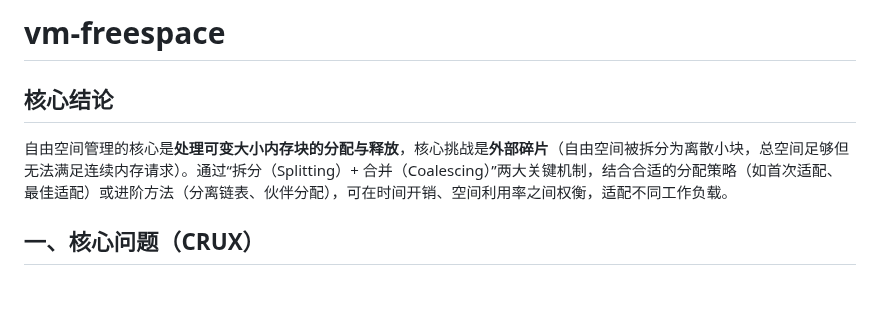
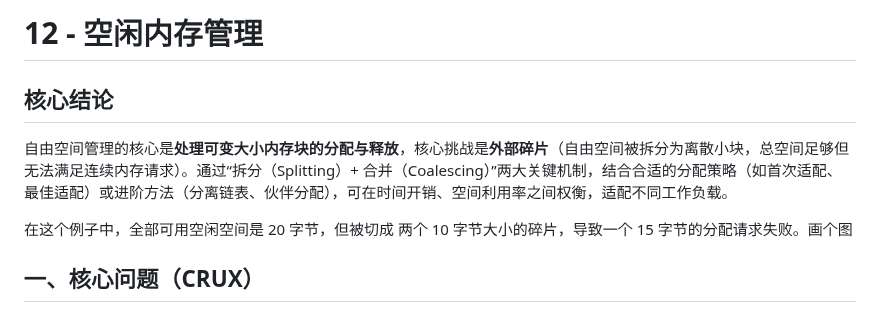
Before and after one commit to Bartonzany/OSTEP, a Markdown page: notes/12 - 空闲内存管理.md, the part around one of its changes. GitHub-like rendering; blank space fills up the shorter version.

```diff
--- a/notes/12 - 空闲内存管理.md
+++ b/notes/12 - 空闲内存管理.md
@@ -1,6 +1,11 @@
-# vm-freespace
+# 12 - 空闲内存管理
 ## 核心结论
 自由空间管理的核心是**处理可变大小内存块的分配与释放**，核心挑战是**外部碎片**（自由空间被拆分为离散小块，总空间足够但无法满足连续内存请求）。通过“拆分（Splitting）+ 合并（Coalescing）”两大关键机制，结合合适的分配策略（如首次适配、最佳适配）或进阶方法（分离链表、伙伴分配），可在时间开销、空间利用率之间权衡，适配不同工作负载。
+
+在这个例子中，全部可用空闲空间是 20 字节，但被切成
+两个 10 字节大小的碎片，导致一个 15 字节的分配请求失败。画个图
+
+
 ## 一、核心问题（CRUX）
 如何管理可变大小内存请求的自由空间？采用何种策略最小化碎片？如何平衡不同方案的时间（分配/释放速度）和空间（内存利用率）开销？
 ## 二、基础假设
```
Also changed, not shown: other parts of notes/12 - 空闲内存管理.md (+10 -1 lines), assets/12_1-已分配的区域加上头块.png (added), assets/12_2-分配之后的堆.png (added), assets/12_3-伙伴分配示意图.png (added).
